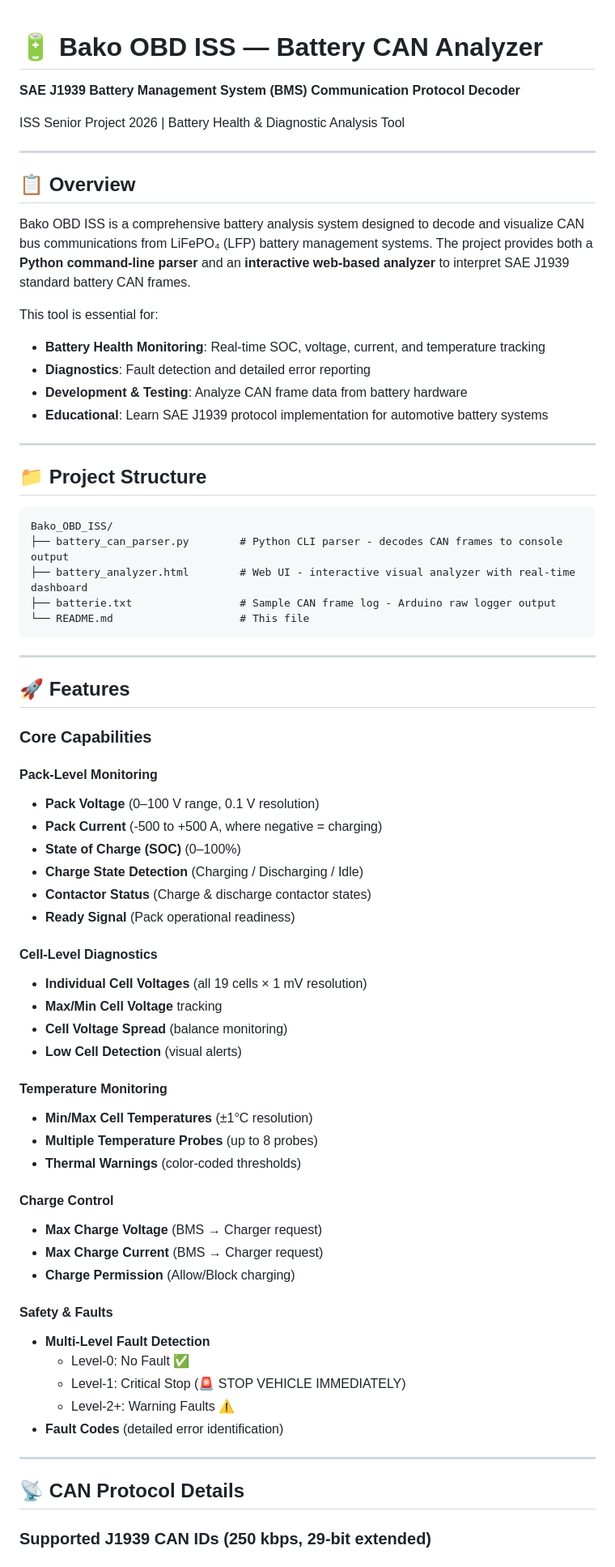
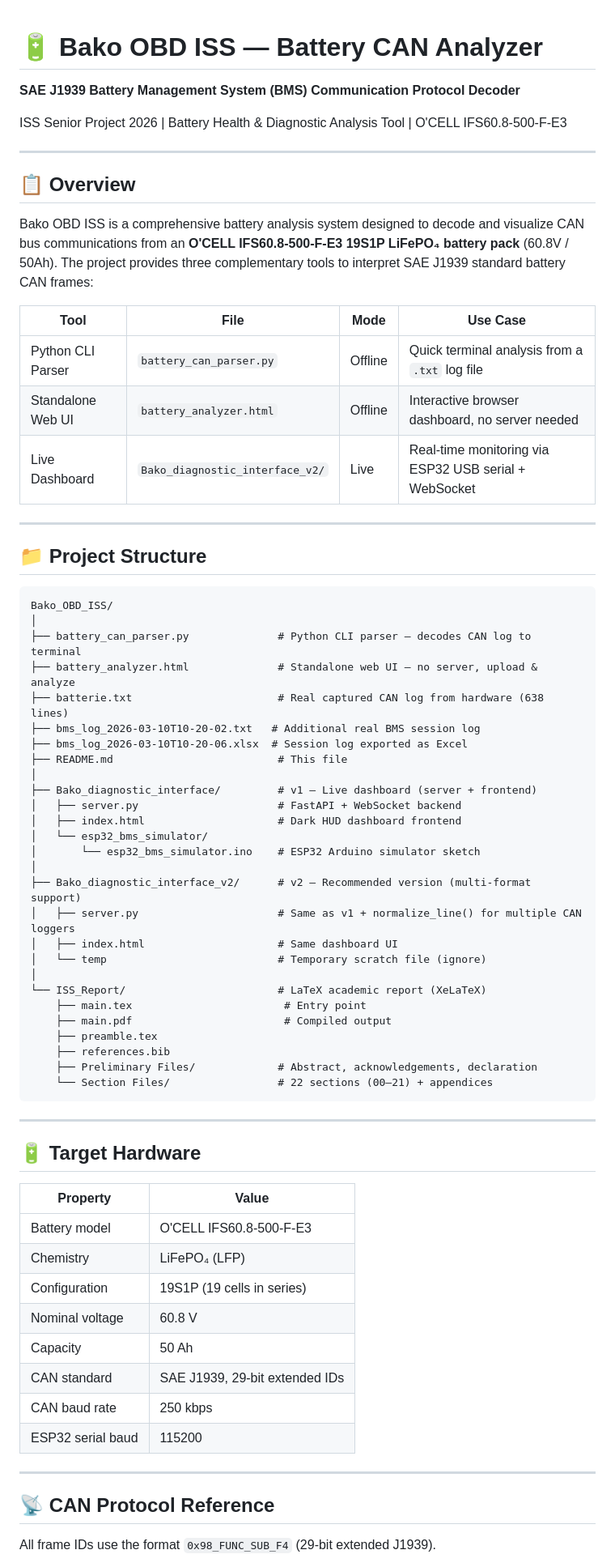
Before and after one commit to MohaBc/Bako_OBD_ISS, a Markdown page: README.md, the part around one of its changes. Shown at 81% size. Rendered like a GitHub page.

Commit message:
updated the read me file for the V2 and the iss report pushing

````diff
--- a/README.md
+++ b/README.md
@@ -1,21 +1,20 @@
-
 # 🔋 Bako OBD ISS — Battery CAN Analyzer
 
 **SAE J1939 Battery Management System (BMS) Communication Protocol Decoder**
 
-ISS Senior Project 2026 | Battery Health & Diagnostic Analysis Tool
+ISS Senior Project 2026 | Battery Health & Diagnostic Analysis Tool | O'CELL IFS60.8-500-F-E3
 
 ---
 
 ## 📋 Overview
 
-Bako OBD ISS is a comprehensive battery analysis system designed to decode and visualize CAN bus communications from LiFePO₄ (LFP) battery management systems. The project provides both a **Python command-line parser** and an **interactive web-based analyzer** to interpret SAE J1939 standard battery CAN frames.
+Bako OBD ISS is a comprehensive battery analysis system designed to decode and visualize CAN bus communications from an **O'CELL IFS60.8-500-F-E3 19S1P LiFePO₄ battery pack** (60.8V / 50Ah). The project provides three complementary tools to interpret SAE J1939 standard battery CAN frames:
 
-This tool is essential for:
-- **Battery Health Monitoring**: Real-time SOC, voltage, current, and temperature tracking
-- **Diagnostics**: Fault detection and detailed error reporting
-- **Development & Testing**: Analyze CAN frame data from battery hardware
-- **Educational**: Learn SAE J1939 protocol implementation for automotive battery systems
+| Tool | File | Mode | Use Case |
+|------|------|------|----------|
+| Python CLI Parser | `battery_can_parser.py` | Offline | Quick terminal analysis from a `.txt` log file |
+| Standalone Web UI | `battery_analyzer.html` | Offline | Interactive browser dashboard, no server needed |
+| Live Dashboard | `Bako_diagnostic_interface_v2/` | Live | Real-time monitoring via ESP32 USB serial + WebSocket |
 
 ---
 
@@ -23,52 +22,52 @@ This tool is essential for:
 
 ```
 Bako_OBD_ISS/
-├── battery_can_parser.py        # Python CLI parser - decodes CAN frames to console output
-├── battery_analyzer.html        # Web UI - interactive visual analyzer with real-time dashboard
-├── batterie.txt                 # Sample CAN frame log - Arduino raw logger output
-└── README.md                    # This file
+│
+├── battery_can_parser.py              # Python CLI parser — decodes CAN log to terminal
+├── battery_analyzer.html              # Standalone web UI — no server, upload & analyze
+├── batterie.txt                       # Real captured CAN log from hardware (638 lines)
+├── bms_log_2026-03-10T10-20-02.txt   # Additional real BMS session log
+├── bms_log_2026-03-10T10-20-06.xlsx  # Session log exported as Excel
+├── README.md                          # This file
+│
+├── Bako_diagnostic_interface/         # v1 — Live dashboard (server + frontend)
+│   ├── server.py                      # FastAPI + WebSocket backend
+│   ├── index.html                     # Dark HUD dashboard frontend
+│   └── esp32_bms_simulator/
+│       └── esp32_bms_simulator.ino    # ESP32 Arduino simulator sketch
+│
+├── Bako_diagnostic_interface_v2/      # v2 — Recommended version (multi-format support)
+│   ├── server.py                      # Same as v1 + normalize_line() for multiple CAN loggers
+│   ├── index.html                     # Same dashboard UI
+│   └── temp                           # Temporary scratch file (ignore)
+│
+└── ISS_Report/                        # LaTeX academic report (XeLaTeX)
+    ├── main.tex                        # Entry point
+    ├── main.pdf                        # Compiled output
+    ├── preamble.tex
+    ├── references.bib
+    ├── Preliminary Files/             # Abstract, acknowledgements, declaration
+    └── Section Files/                 # 22 sections (00–21) + appendices
 ```
 
 ---
 
-## 🚀 Features
+## 🔋 Target Hardware
 
-### Core Capabilities
-
-#### **Pack-Level Monitoring**
-- **Pack Voltage** (0–100 V range, 0.1 V resolution)
-- **Pack Current** (-500 to +500 A, where negative = charging)
-- **State of Charge (SOC)** (0–100%)
-- **Charge State Detection** (Charging / Discharging / Idle)
-- **Contactor Status** (Charge & discharge contactor states)
-- **Ready Signal** (Pack operational readiness)
-
-#### **Cell-Level Diagnostics**
-- **Individual Cell Voltages** (all 19 cells × 1 mV resolution)
-- **Max/Min Cell Voltage** tracking
-- **Cell Voltage Spread** (balance monitoring)
-- **Low Cell Detection** (visual alerts)
-
-#### **Temperature Monitoring**
-- **Min/Max Cell Temperatures** (±1°C resolution)
-- **Multiple Temperature Probes** (up to 8 probes)
-- **Thermal Warnings** (color-coded thresholds)
-
-#### **Charge Control**
-- **Max Charge Voltage** (BMS → Charger request)
-- **Max Charge Current** (BMS → Charger request)
-- **Charge Permission** (Allow/Block charging)
-
-#### **Safety & Faults**
-- **Multi-Level Fault Detection**
-  - Level-0: No Fault ✅
-  - Level-1: Critical Stop (🚨 STOP VEHICLE IMMEDIATELY)
-  - Level-2+: Warning Faults ⚠️
-- **Fault Codes** (detailed error identification)
+| Property | Value |
+|----------|-------|
+| Battery model | O'CELL IFS60.8-500-F-E3 |
+| Chemistry | LiFePO₄ (LFP) |
+| Configuration | 19S1P (19 cells in series) |
+| Nominal voltage | 60.8 V |
+| Capacity | 50 Ah |
+| CAN standard | SAE J1939, 29-bit extended IDs |
+| CAN baud rate | 250 kbps |
+| ESP32 serial baud | 115200 |
 
 ---
 
-## 📡 CAN Protocol Details
+## 📡 CAN Protocol Reference
 
-### Supported J1939 CAN IDs (250 kbps, 29-bit extended)
+All frame IDs use the format `0x98_FUNC_SUB_F4` (29-bit extended J1939).
 
````
Also changed, not shown: other parts of README.md (+243 -247 lines).
